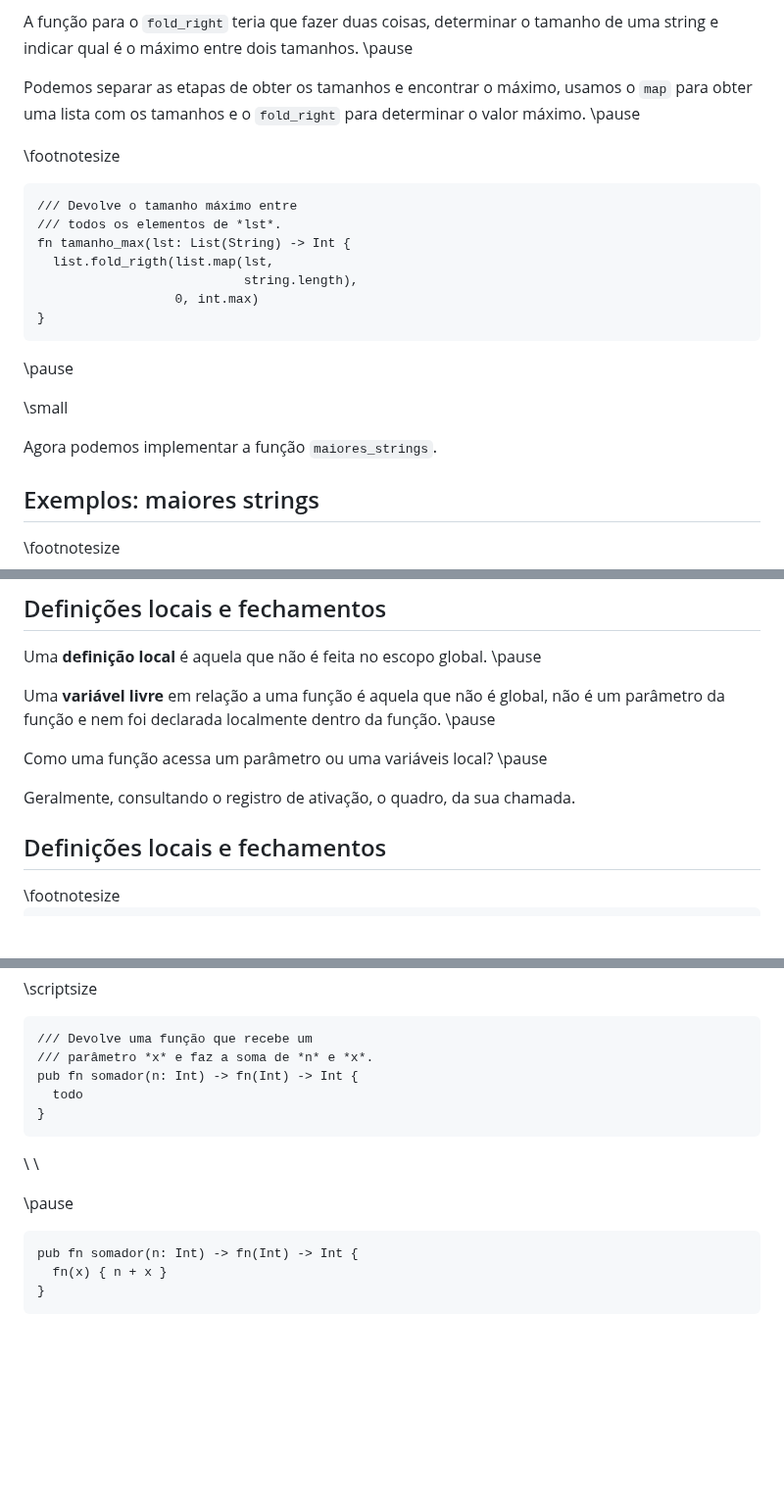
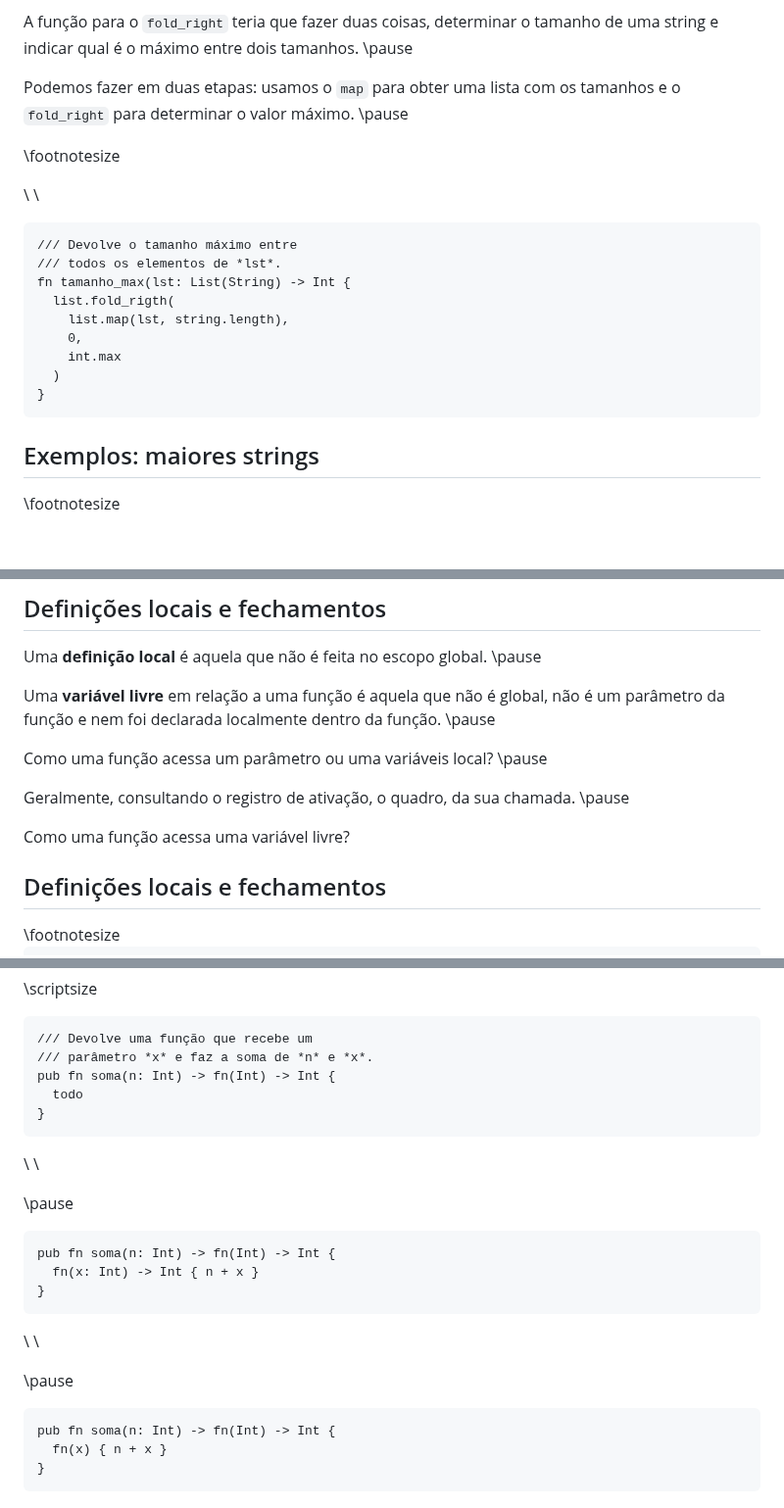
Before and after one commit to malbarbo/na-progfun, a Markdown page: 08-funcoes-como-valores/notas-de-aula.md, 3 parts joined by grey strips. Shown at 98% size. Drawn GitHub-style; blank space fills up the shorter version.

````diff
--- a/08-funcoes-como-valores/notas-de-aula.md
+++ b/08-funcoes-como-valores/notas-de-aula.md
@@ -1942,25 +1942,24 @@ Podemos usar `map`, `filter` ou `fold_right` para implementar a função? \pause
 
 A função para o `fold_right` teria que fazer duas coisas, determinar o tamanho de uma string e indicar qual é o máximo entre dois tamanhos. \pause
 
-Podemos separar as etapas de obter os tamanhos e encontrar o máximo, usamos o `map` para obter uma lista com os tamanhos e o `fold_right` para determinar o valor máximo. \pause
-
-\footnotesize
+Podemos fazer em duas etapas: usamos o `map` para obter uma lista com os tamanhos e o `fold_right` para determinar o valor máximo. \pause
+
+\footnotesize
+
+\ \
 
 ```gleam
 /// Devolve o tamanho máximo entre
 /// todos os elementos de *lst*.
 fn tamanho_max(lst: List(String) -> Int {
-  list.fold_rigth(list.map(lst,
-                           string.length),
-                  0, int.max)
-}
-```
-
-\pause
-
-\small
-
-Agora podemos implementar a função `maiores_strings`.
+  list.fold_rigth(
+    list.map(lst, string.length),
+    0,
+    int.max
+  )
+}
+```
+
 
 </div>
 </div>
@@ -2029,7 +2028,9 @@ Uma **variável livre** em relação a uma função é aquela que não é global
 
 Como uma função acessa um parâmetro ou uma variáveis local? \pause
 
-Geralmente, consultando o registro de ativação, o quadro, da sua chamada.
+Geralmente, consultando o registro de ativação, o quadro, da sua chamada. \pause
+
+Como uma função acessa uma variável livre?
 
 
 ## Definições locais e fechamentos
@@ -2362,7 +2365,7 @@ Defina uma função que receba um parâmetro $n$ e devolva uma função que soma
 ```gleam
 /// Devolve uma função que recebe um
 /// parâmetro *x* e faz a soma de *n* e *x*.
-pub fn somador(n: Int) -> fn(Int) -> Int {
+pub fn soma(n: Int) -> fn(Int) -> Int {
   todo
 }
 ```
@@ -2372,7 +2375,17 @@ pub fn somador(n: Int) -> fn(Int) -> Int {
 \pause
 
 ```gleam
-pub fn somador(n: Int) -> fn(Int) -> Int {
+pub fn soma(n: Int) -> fn(Int) -> Int {
+  fn(x: Int) -> Int { n + x }
+}
+```
+
+\ \
+
+\pause
+
+```gleam
+pub fn soma(n: Int) -> fn(Int) -> Int {
   fn(x) { n + x }
 }
 ```
````
Also changed, not shown: other parts of 08-funcoes-como-valores/notas-de-aula.md (+55 -41 lines).
